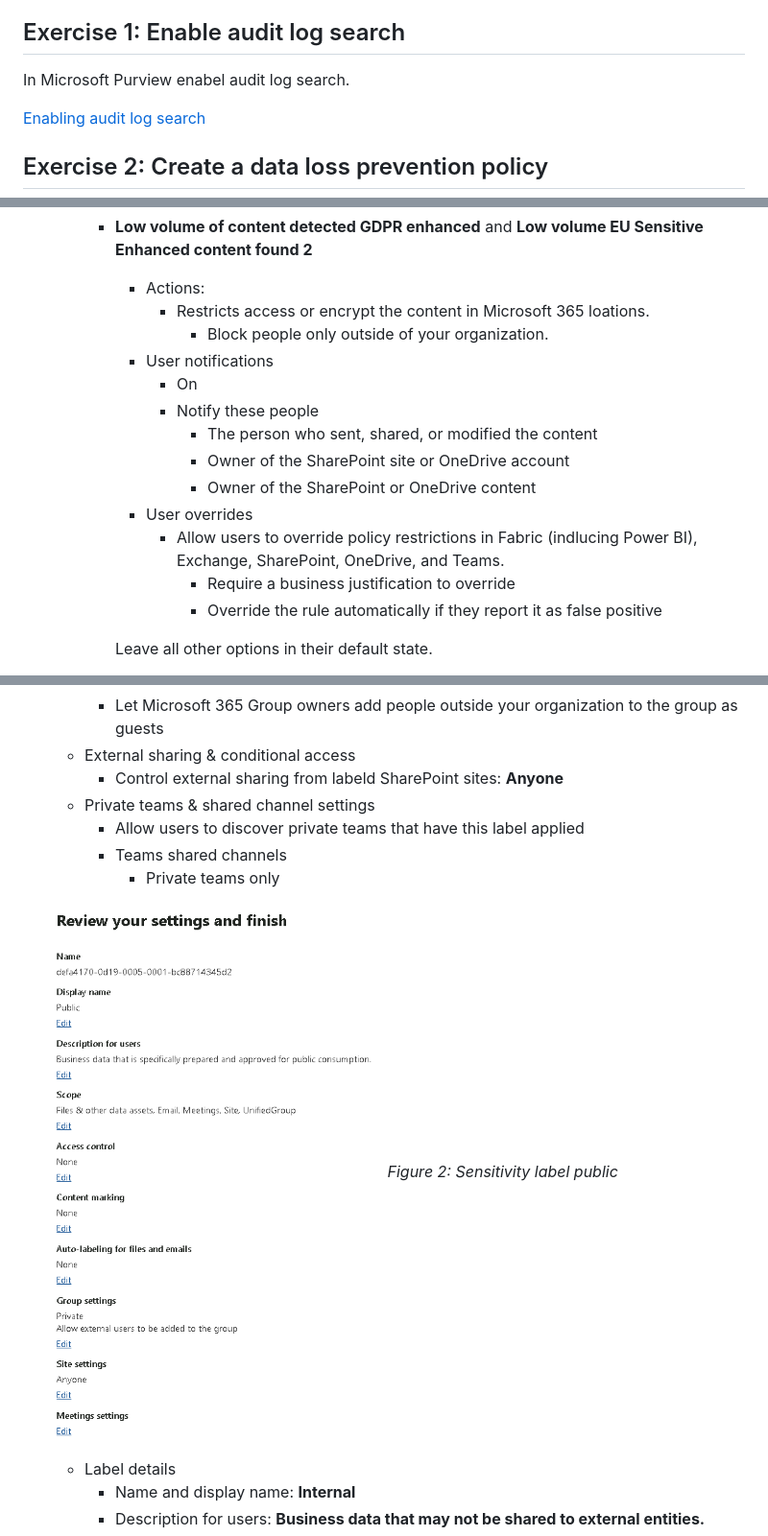
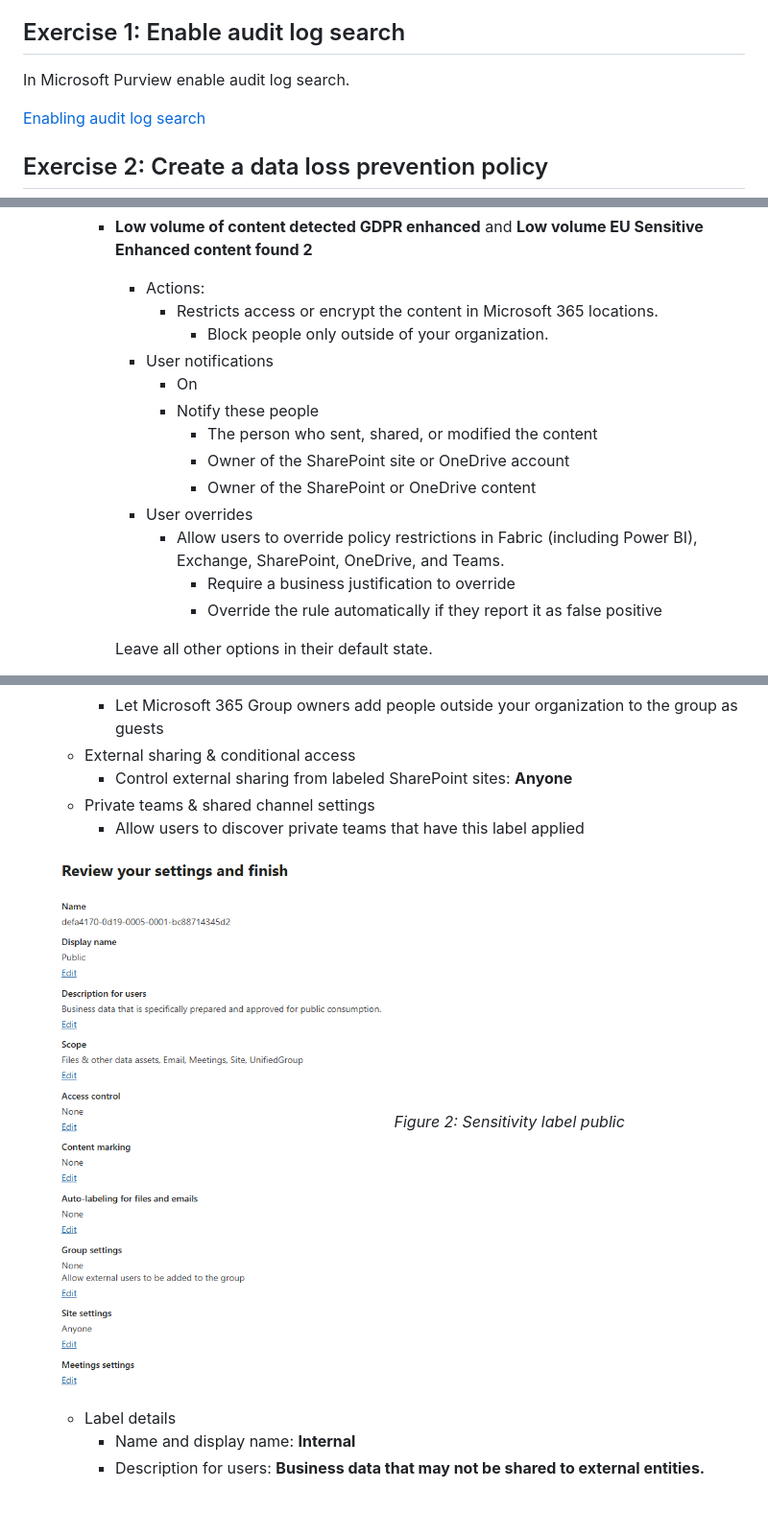
Before and after one commit to Easy-On/SPOnline, a Markdown page: Instructions/Labs/Governance-and-compliance.md, 3 parts joined by grey strips. Shown at 96% size. Rendered like a GitHub page; pictures changed too: images/sensitivity-label-public.png; blank space fills up the shorter version.

Commit message:
Update cSpell configuration and fix typos in governance and compliance lab instructions

```diff
--- a/Instructions/Labs/Governance-and-compliance.md
+++ b/Instructions/Labs/Governance-and-compliance.md
@@ -11,7 +11,7 @@
 
 ## Exercise 1: Enable audit log search
 
-In Microsoft Purview enabel audit log search.
+In Microsoft Purview enable audit log search.
 
 [Enabling audit log search](../General/Enabling-audit-log-search.md)
 
@@ -33,7 +33,7 @@ In Microsoft Purview enabel audit log search.
 
         * **Low volume of content detected GDPR enhanced** and **Low volume EU Sensitive Enhanced content found 2**
             * Actions:
-                * Restricts access or encrypt the content in Microsoft 365 loations.
+                * Restricts access or encrypt the content in Microsoft 365 locations.
                     * Block people only outside of your organization.
             * User notifications
                 * On
@@ -42,7 +42,7 @@ In Microsoft Purview enabel audit log search.
                     * Owner of the SharePoint site or OneDrive account
                     * Owner of the SharePoint or OneDrive content
             * User overrides
-                * Allow users to override policy restrictions in Fabric (indlucing Power BI), Exchange, SharePoint, OneDrive, and Teams.
+                * Allow users to override policy restrictions in Fabric (including Power BI), Exchange, SharePoint, OneDrive, and Teams.
                     * Require a business justification to override
                     * Override the rule automatically if they report it as false positive
 
@@ -80,11 +80,9 @@ In Microsoft Purview enabel audit log search.
         * Privacy: **None**
         * Let Microsoft 365 Group owners add people outside your organization to the group as guests
     * External sharing & conditional access
-        * Control external sharing from labeld SharePoint sites: **Anyone**
+        * Control external sharing from labeled SharePoint sites: **Anyone**
     * Private teams & shared channel settings
         * Allow users to discover private teams that have this label applied
-        * Teams shared channels
-            * Private teams only
 
     ![Sensitivity label public][figure 2]
     *Figure 2: Sensitivity label public*
```
Also changed, not shown: other parts of Instructions/Labs/Governance-and-compliance.md (+7 -7 lines), Instructions/General/Enabling-sensitivity-label-support-in-Entra-ID.md (+1 -1 lines).
